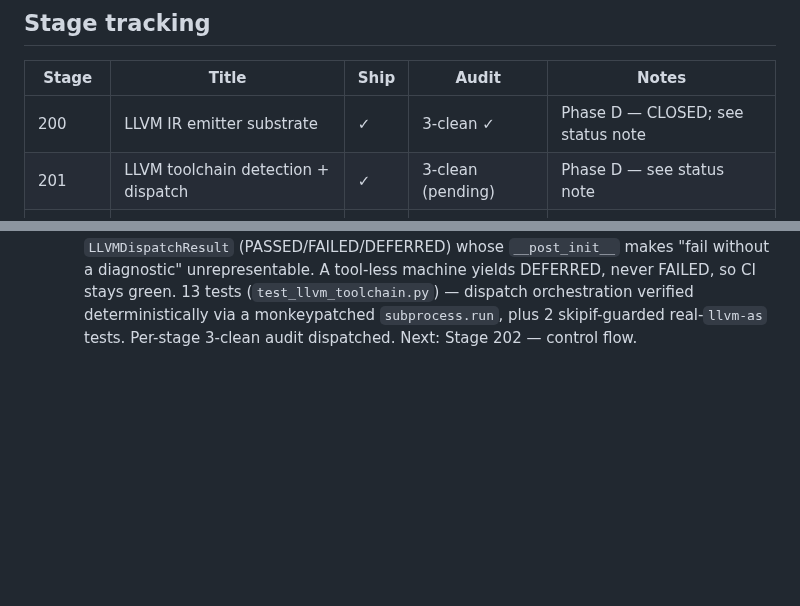
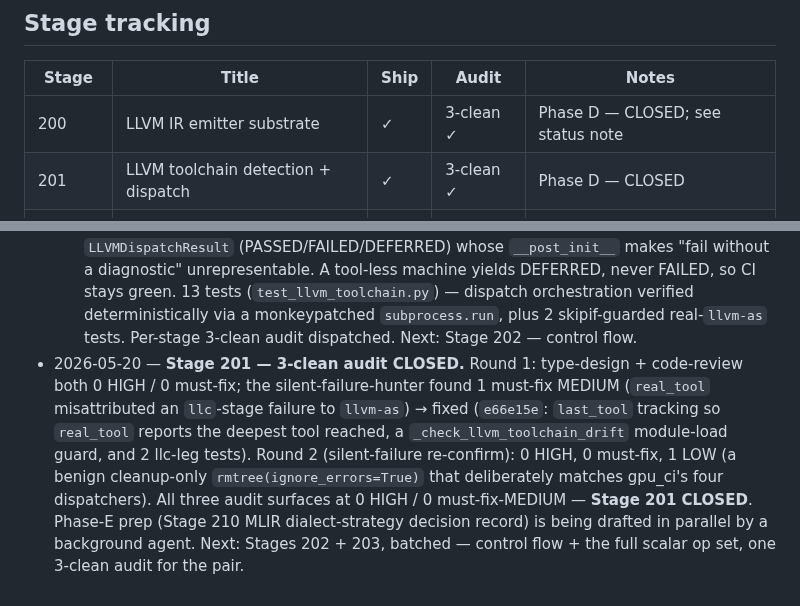
Before and after one commit to Questeria/helix, a Markdown page: docs/V3_PLAN.md, 2 parts joined by grey strips. Rendered like a GitHub page; blank space fills up the shorter version.

Commit message:
v3.0 Stage 201: record 3-clean audit closure
Stage 201's per-stage 3-clean audit ran two rounds; all three surfaces
(silent-failure / type-design / code-review) reached 0 HIGH /
0 must-fix-MEDIUM. The round-2 residual is 1 benign LOW (a cleanup-only
rmtree(ignore_errors=True) that deliberately matches gpu_ci's
dispatchers). Stage 201 is closed. Next: Stages 202+203 (batched).

Co-Authored-By: Claude Opus 4.7 (1M context) <noreply@anthropic.com>

```diff
--- a/docs/V3_PLAN.md
+++ b/docs/V3_PLAN.md
@@ -154,7 +154,7 @@ depend on a clean, unambiguous full-suite run.
 | Stage | Title | Ship | Audit | Notes |
 |-------|-------|------|-------|-------|
 | 200 | LLVM IR emitter substrate | ✓ | 3-clean ✓ | Phase D — CLOSED; see status note |
-| 201 | LLVM toolchain detection + dispatch | ✓ | 3-clean (pending) | Phase D — see status note |
+| 201 | LLVM toolchain detection + dispatch | ✓ | 3-clean ✓ | Phase D — CLOSED |
 | 202 | Control flow (blocks, br, phi) | — | — | next |
 | 203–208 | Phase D — LLVM IR backend | — | — | planned |
 | 210–216 | Phase E — MLIR migration | — | — | planned |
@@ -216,3 +216,17 @@ depend on a clean, unambiguous full-suite run.
   monkeypatched `subprocess.run`, plus 2 skipif-guarded real-`llvm-as`
   tests. Per-stage 3-clean audit dispatched. Next: Stage 202 — control
   flow.
+- 2026-05-20 — **Stage 201 — 3-clean audit CLOSED.** Round 1:
+  type-design + code-review both 0 HIGH / 0 must-fix; the
+  silent-failure-hunter found 1 must-fix MEDIUM (`real_tool`
+  misattributed an `llc`-stage failure to `llvm-as`) → fixed
+  (`e66e15e`: `last_tool` tracking so `real_tool` reports the deepest
+  tool reached, a `_check_llvm_toolchain_drift` module-load guard, and
+  2 llc-leg tests). Round 2 (silent-failure re-confirm): 0 HIGH,
+  0 must-fix, 1 LOW (a benign cleanup-only `rmtree(ignore_errors=True)`
+  that deliberately matches gpu_ci's four dispatchers). All three
+  audit surfaces at 0 HIGH / 0 must-fix-MEDIUM — **Stage 201 CLOSED**.
+  Phase-E prep (Stage 210 MLIR dialect-strategy decision record) is
+  being drafted in parallel by a background agent. Next: Stages
+  202 + 203, batched — control flow + the full scalar op set, one
+  3-clean audit for the pair.
```
